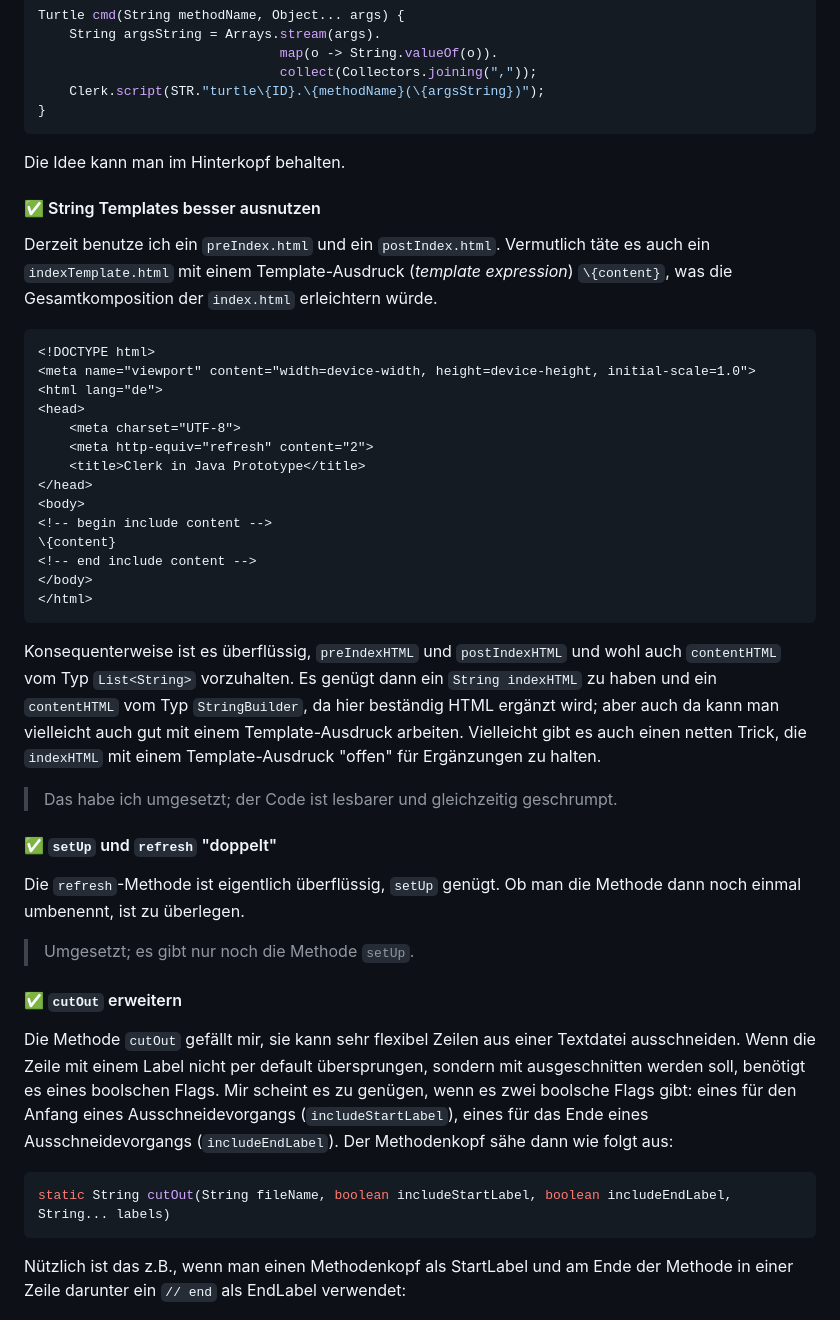
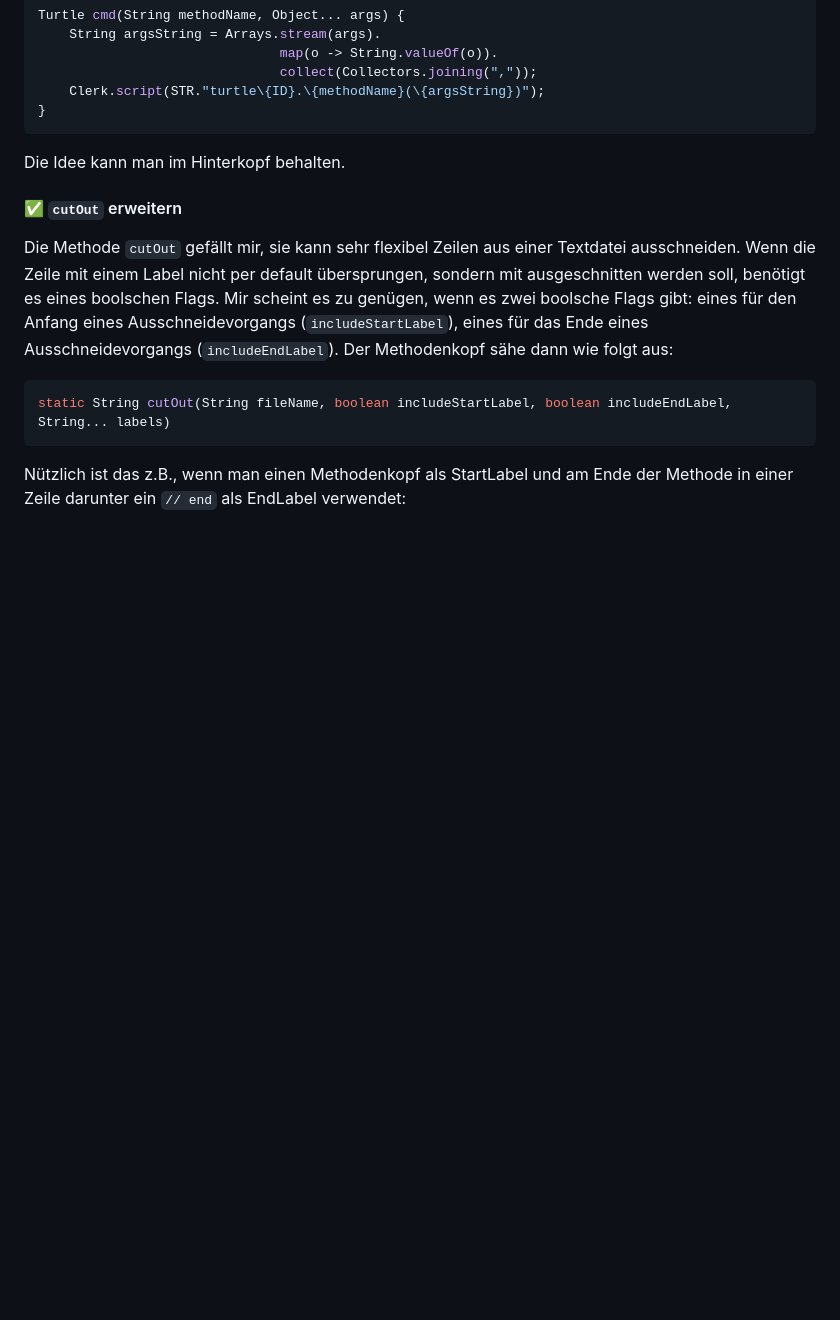
Before and after one commit to denkspuren/LiveViewProgramming, a Markdown page: Considerations.md, the part around one of its changes. Drawn GitHub-style; blank space fills up the shorter version.

````diff
--- a/Considerations.md
+++ b/Considerations.md
@@ -31,37 +31,6 @@ Turtle cmd(String methodName, Object... args) {
 
 Die Idee kann man im Hinterkopf behalten.
 
-#### ✅ String Templates besser ausnutzen
-
-Derzeit benutze ich ein `preIndex.html` und ein `postIndex.html`. Vermutlich täte es auch ein `indexTemplate.html` mit einem Template-Ausdruck (_template expression_) `\{content}`, was die Gesamtkomposition der `index.html` erleichtern würde.
-
-```html
-<!DOCTYPE html>
-<meta name="viewport" content="width=device-width, height=device-height, initial-scale=1.0">
-<html lang="de">
-<head>
-    <meta charset="UTF-8">
-    <meta http-equiv="refresh" content="2">
-    <title>Clerk in Java Prototype</title>
-</head>
-<body>
-<!-- begin include content -->
-\{content}
-<!-- end include content -->
-</body>
-</html>
-```
-
-Konsequenterweise ist es überflüssig, `preIndexHTML` und `postIndexHTML` und wohl auch `contentHTML` vom Typ `List<String>` vorzuhalten. Es genügt dann ein `String indexHTML` zu haben und ein `contentHTML` vom Typ `StringBuilder`, da hier beständig HTML ergänzt wird; aber auch da kann man vielleicht auch gut mit einem Template-Ausdruck arbeiten. Vielleicht gibt es auch einen netten Trick, die `indexHTML` mit einem Template-Ausdruck "offen" für Ergänzungen zu halten.
-
-> Das habe ich umgesetzt; der Code ist lesbarer und gleichzeitig geschrumpt.
-
-#### ✅ `setUp` und `refresh` "doppelt"
-
-Die `refresh`-Methode ist eigentlich überflüssig, `setUp` genügt. Ob man die Methode dann noch einmal umbenennt, ist zu überlegen.
-
-> Umgesetzt; es gibt nur noch die Methode `setUp`.
-
 #### ✅ `cutOut` erweitern
 
 Die Methode `cutOut` gefällt mir, sie kann sehr flexibel Zeilen aus einer Textdatei ausschneiden. Wenn die Zeile mit einem Label nicht per default übersprungen, sondern mit ausgeschnitten werden soll, benötigt es eines boolschen Flags. Mir scheint es zu genügen, wenn es zwei boolsche Flags gibt: eines für den Anfang eines Ausschneidevorgangs (`includeStartLabel`), eines für das Ende eines Ausschneidevorgangs (`includeEndLabel`). Der Methodenkopf sähe dann wie folgt aus:
````
Also changed, not shown: other parts of Considerations.md (+3 -41 lines).
